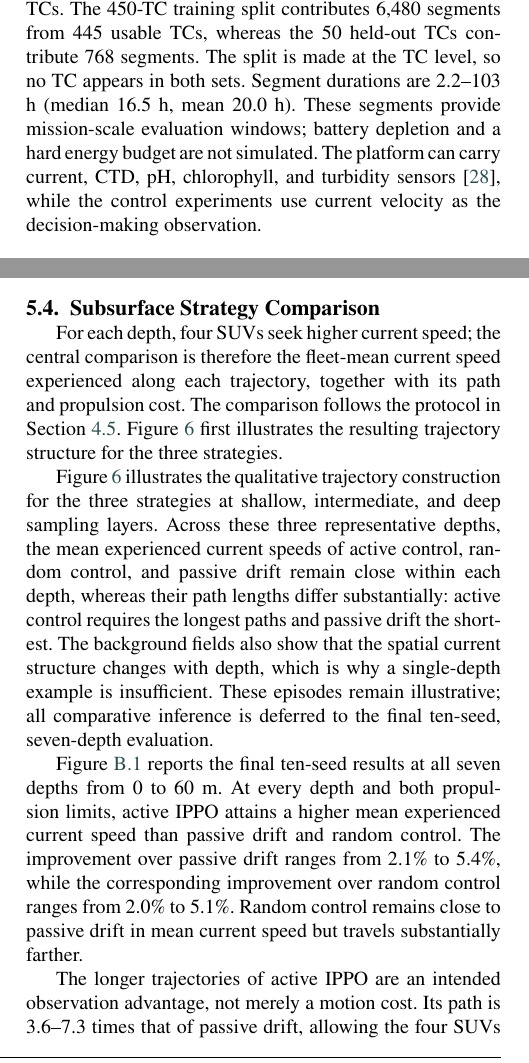
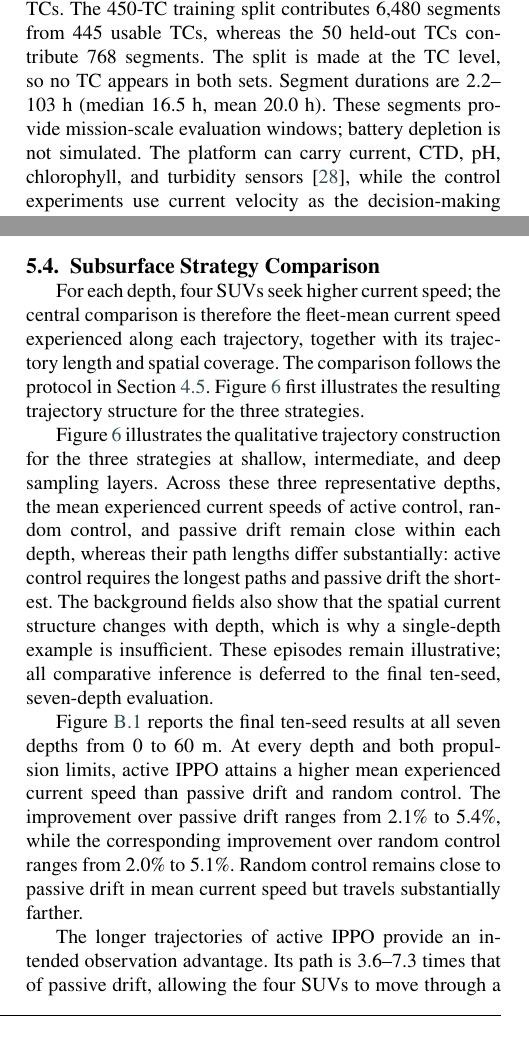
Before and after one commit to DYHAI/SUV-MARL-TC, a LaTeX paper (paper/main.tex): two parts of the columns of pages 6 and 14 of 24, joined at a grey line, cut so that both start at the same text. Compiled offline with pdfLaTeX.

Commit message:
Remove propulsion-cost wording

```diff
--- a/paper/main.tex
+++ b/paper/main.tex
@@ -663,8 +663,8 @@ The 500-TC dataset yields 7,248 segments from 495 TCs. The 450-TC training split
 contributes 6,480 segments from 445 usable TCs, whereas the 50 held-out TCs
 contribute 768 segments. The split is made at the TC level, so no TC appears in
 both sets. Segment durations are 2.2--103 h (median 16.5 h, mean 20.0 h). These
-segments provide mission-scale evaluation windows; battery depletion and a hard
-energy budget are not simulated. The platform can carry current, CTD, pH,
+segments provide mission-scale evaluation windows; battery depletion is not
+simulated. The platform can carry current, CTD, pH,
 chlorophyll, and turbidity sensors \citep{r28}, while the control experiments
 use current velocity as the decision-making observation.
 
@@ -1457,7 +1457,7 @@ Information greedy & 0.430 & 1545 & 103.7 \\
 
 For each depth, four SUVs seek higher current speed; the central comparison is
 therefore the fleet-mean current speed experienced along each trajectory,
-together with its path and propulsion cost.
+together with its trajectory length and spatial coverage.
 The comparison follows the protocol in
 Section~\ref{subsec:evaluation}. Figure~\ref{fig:underwater_strategy_trajectories}
 first illustrates the resulting trajectory structure for the three strategies.
@@ -1498,8 +1498,8 @@ and random control. The improvement over passive drift ranges from 2.1\% to
 2.0\% to 5.1\%. Random control remains close to passive drift in mean current
 speed but travels substantially farther.
 
-The longer trajectories of active IPPO are an intended observation advantage,
-not merely a motion cost. Its path is 3.6--7.3 times that of passive drift,
+The longer trajectories of active IPPO provide an intended observation
+advantage. Its path is 3.6--7.3 times that of passive drift,
 allowing the four SUVs to move through a larger spatial footprint and acquire
 more current profiles and contextual samples. The corresponding nominal
 coverage increases by roughly 3.3--5.7 times. Across the 140 seed-configuration comparisons,
```
Also changed, not shown: paper/main.tex (12 more changed lines), 1 other file.
